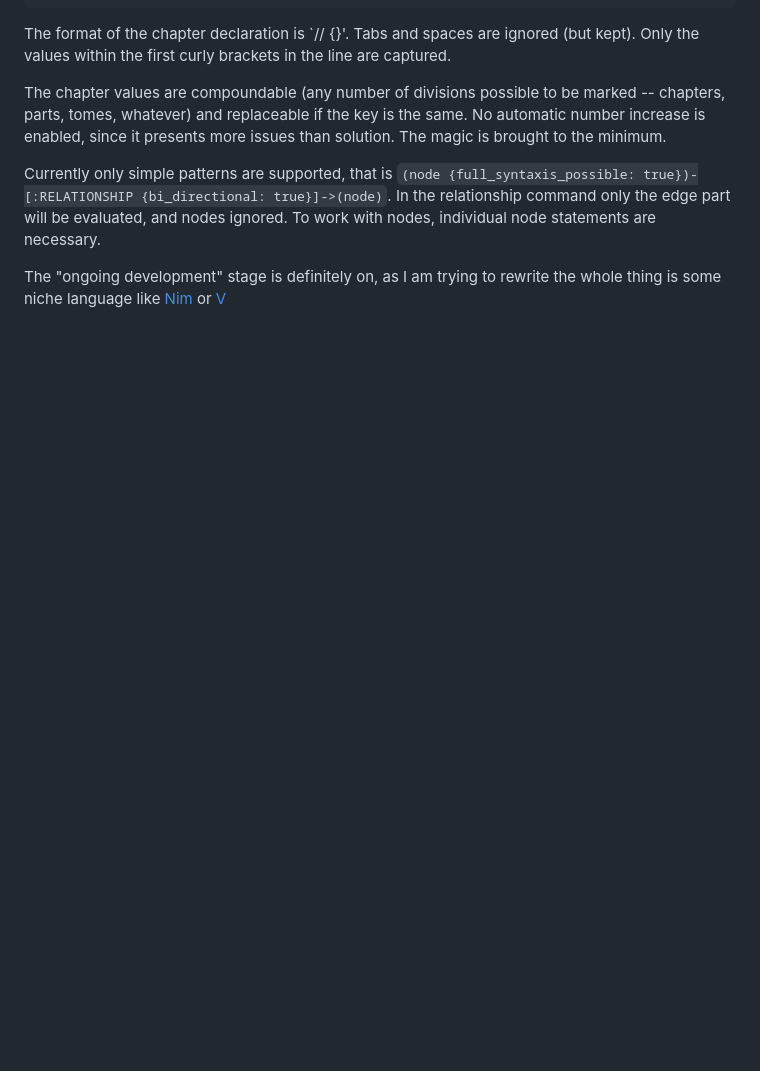
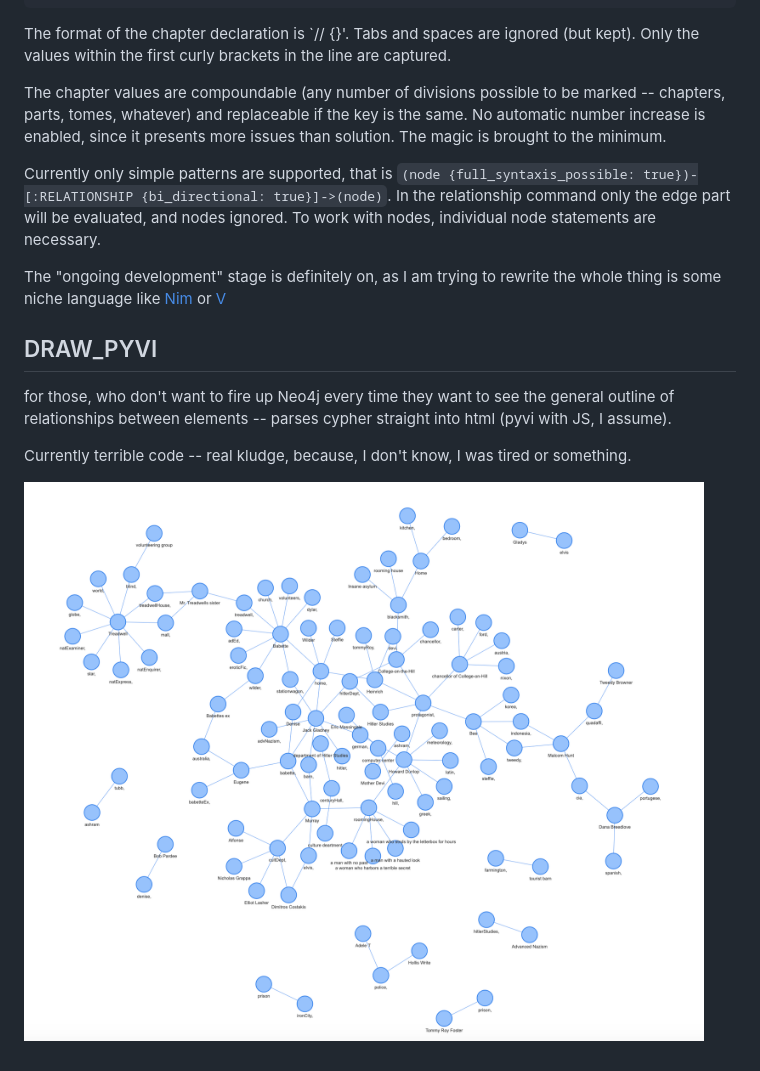
Before and after one commit to evilcloud/cypherbooks, a Markdown page: utils/README.md, the part around the change. Rendered like a GitHub page; pictures changed too: media/pyvi_white_noise.png (added); blank space fills up the shorter version.

Commit message:
pyvi done. badly. needs proper review

```diff
--- a/utils/README.md
+++ b/utils/README.md
@@ -47,3 +47,11 @@ The chapter values are compoundable (any number of divisions possible to be mark
 Currently only simple patterns are supported, that is `(node {full_syntaxis_possible: true})-[:RELATIONSHIP {bi_directional: true}]->(node)`. In the relationship command only the edge part will be evaluated, and nodes ignored. To work with nodes, individual node statements are necessary.
 
 The "ongoing development" stage is definitely on, as I am trying to rewrite the whole thing is some niche language like [Nim](https://nim-lang.org/) or [V](https://vlang.io/)
+
+## DRAW_PYVI
+
+for those, who don't want to fire up Neo4j every time they want to see the general outline of relationships between elements -- parses cypher straight into html (pyvi with JS, I assume).
+
+Currently terrible code -- real kludge, because, I don't know, I was tired or something.
+
+![](../media/pyvi_white_noise.png)
```
Also changed, not shown: 6 other files.
